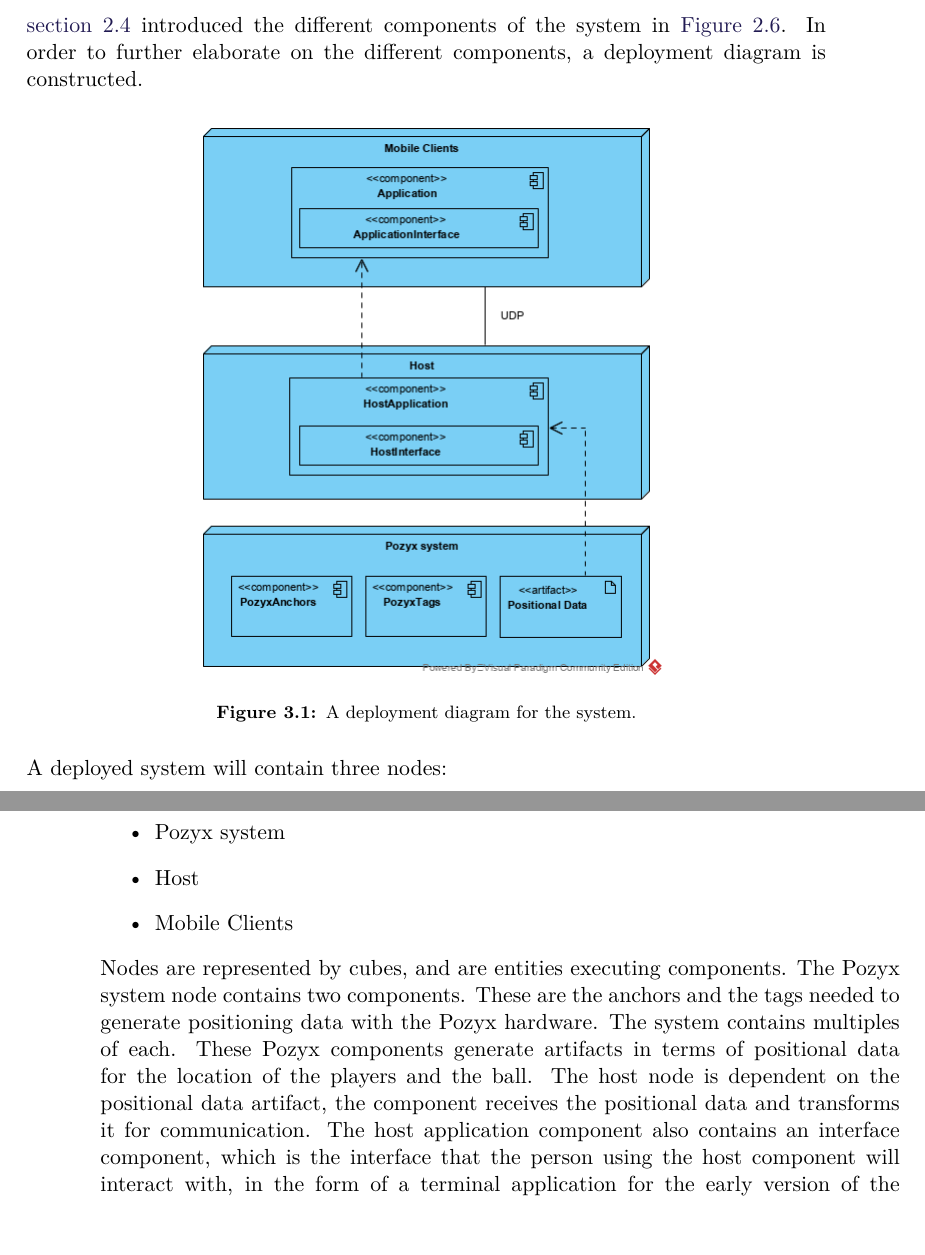
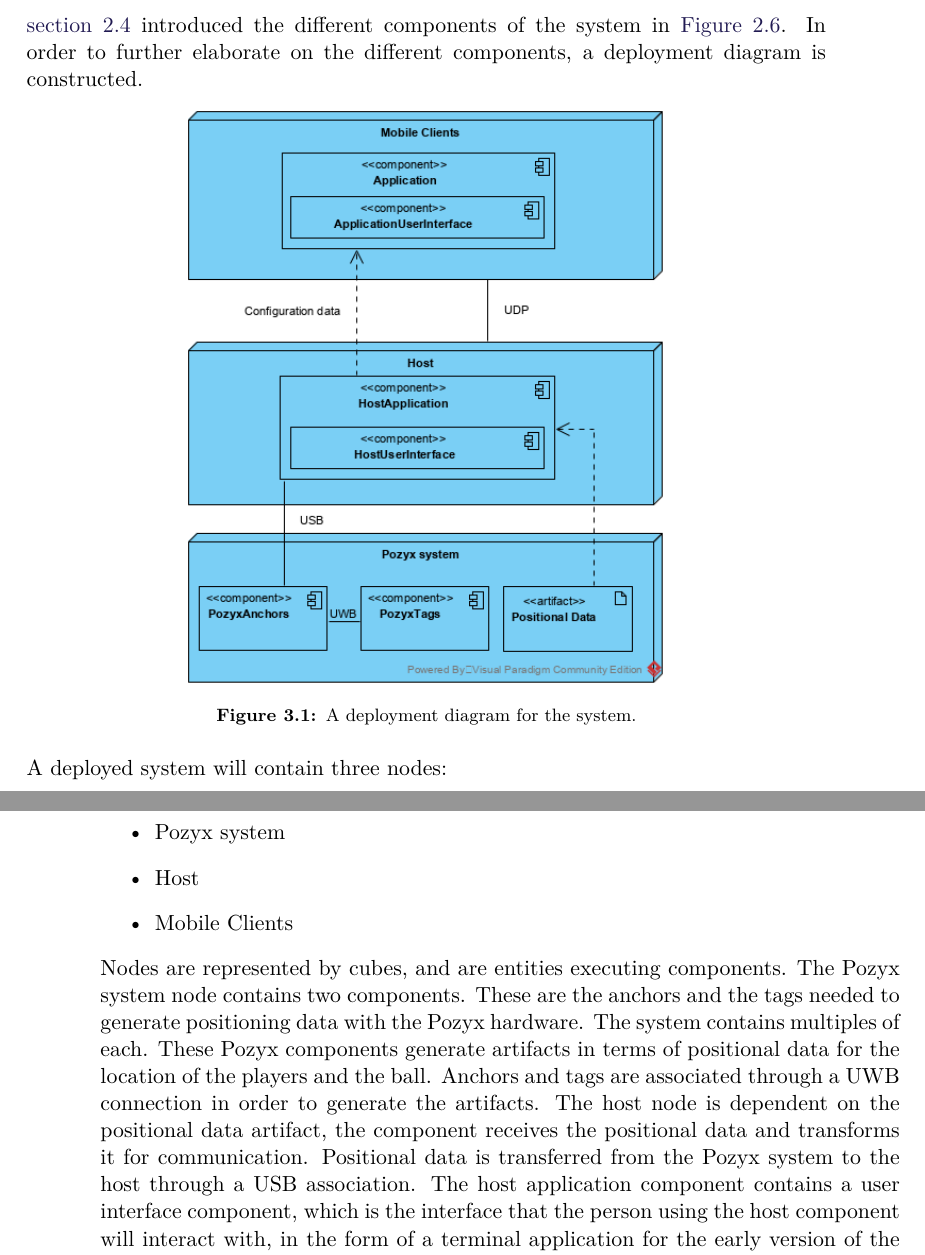
Before and after one commit to SW8-Bajs/report, a LaTeX thesis (master.tex, which reads sections/sprint-2/deploymentdiagram.tex): two parts of pages 37 and 38 of 61, joined at a grey line, cut so that both start at the same text, the shorter picture padded with empty space. Compiled offline with pdfLaTeX.

Commit message:
updaees til deployment udfra brian rrettelser

```diff
--- a/sections/sprint-2/deploymentdiagram.tex
+++ b/sections/sprint-2/deploymentdiagram.tex
@@ -3,7 +3,7 @@
 In order to further elaborate on the different components, a deployment diagram is constructed.
 \begin{figure}[H]
     \centering
-    \includegraphics[width=0.6\linewidth]{Deploymentdiagram.png}
+    \includegraphics[width=0.6\linewidth]{deploymentdiagram1.png}
     \caption{A deployment diagram for the system.}
     \label{fig:sprint2-deployment}
 \end{figure}
@@ -19,8 +19,10 @@
 These are the anchors and the tags needed to generate positioning data with the Pozyx hardware.
 The system contains multiples of each.
 These Pozyx components generate artifacts in terms of positional data for the location of the players and the ball.
+Anchors and tags are associated through a UWB connection in order to generate the artifacts.
 The host node is dependent on the positional data artifact, the component receives the positional data and transforms it for communication.
-The host application component also contains an interface component, which is the interface that the person using the host component will interact with, in the form of a terminal application for the early version of the system.
+Positional data is transferred from the Pozyx system to the host through a USB association.
+The host application component contains a user interface component, which is the interface that the person using the host component will interact with, in the form of a terminal application for the early version of the system.
 The host node is associated with the clients through a UDP connection in order to communicate the positional data.
 As such, the mobile client application component is dependent on the host application component.
 The mobile clients also contain interface components, which is how the users interact with that part of the system.
```
Also changed, not shown: figures/Deploymentdiagram.png (deleted), figures/deploymentdiagram1.png (added), 1 other file.
